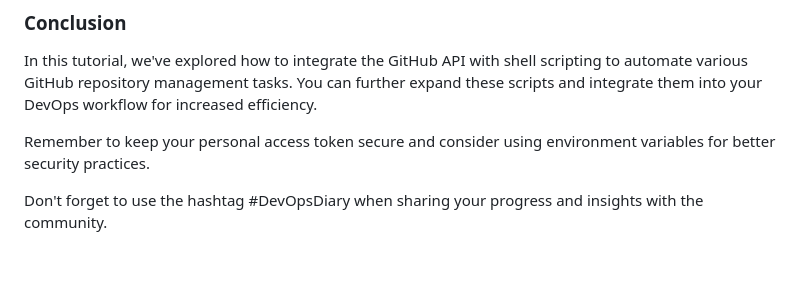
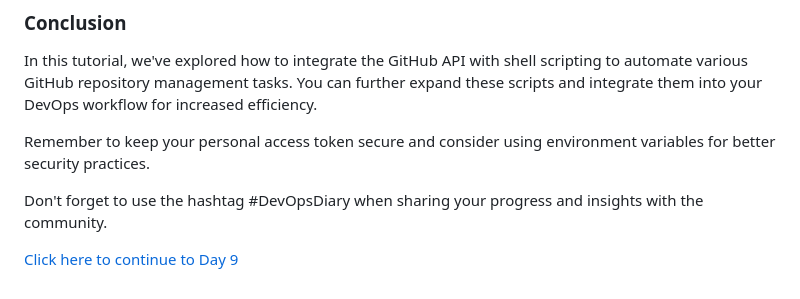
Before and after one commit to whoami-anoint/DevOps-Diary, a Markdown page: Day 8/12_GitHub_API_Integration_with_Shell Scripting.md, the part around the change. Drawn GitHub-style; blank space fills up the shorter version.

```diff
--- a/Day 8/12_GitHub_API_Integration_with_Shell Scripting.md
+++ b/Day 8/12_GitHub_API_Integration_with_Shell Scripting.md
@@ -100,3 +100,5 @@ In this tutorial, we've explored how to integrate the GitHub API with shell scri
 Remember to keep your personal access token secure and consider using environment variables for better security practices.
 
 Don't forget to use the hashtag #DevOpsDiary when sharing your progress and insights with the community.
+
+[Click here to continue to Day 9](#) <!-- Update with Day 10 link when available -->
```
